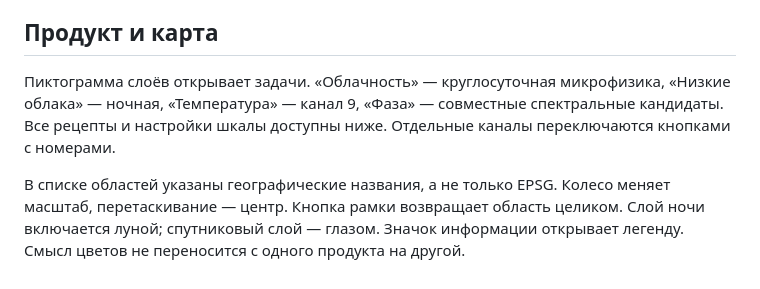
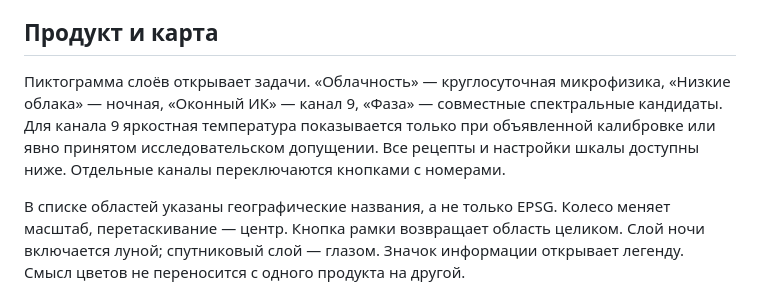
Before and after one commit to f2re/arktika-worker, a Markdown page: docs/USER_GUIDE.md, the part around the change. GitHub-like rendering.

Commit message:
docs: clarify channel 9 calibration semantics

```diff
--- a/docs/USER_GUIDE.md
+++ b/docs/USER_GUIDE.md
@@ -8,7 +8,7 @@
 
 ## Продукт и карта
 
-Пиктограмма слоёв открывает задачи. «Облачность» — круглосуточная микрофизика, «Низкие облака» — ночная, «Температура» — канал 9, «Фаза» — совместные спектральные кандидаты. Все рецепты и настройки шкалы доступны ниже. Отдельные каналы переключаются кнопками с номерами.
+Пиктограмма слоёв открывает задачи. «Облачность» — круглосуточная микрофизика, «Низкие облака» — ночная, «Оконный ИК» — канал 9, «Фаза» — совместные спектральные кандидаты. Для канала 9 яркостная температура показывается только при объявленной калибровке или явно принятом исследовательском допущении. Все рецепты и настройки шкалы доступны ниже. Отдельные каналы переключаются кнопками с номерами.
 
 В списке областей указаны географические названия, а не только EPSG. Колесо меняет масштаб, перетаскивание — центр. Кнопка рамки возвращает область целиком. Слой ночи включается луной; спутниковый слой — глазом. Значок информации открывает легенду. Смысл цветов не переносится с одного продукта на другой.
 
```
